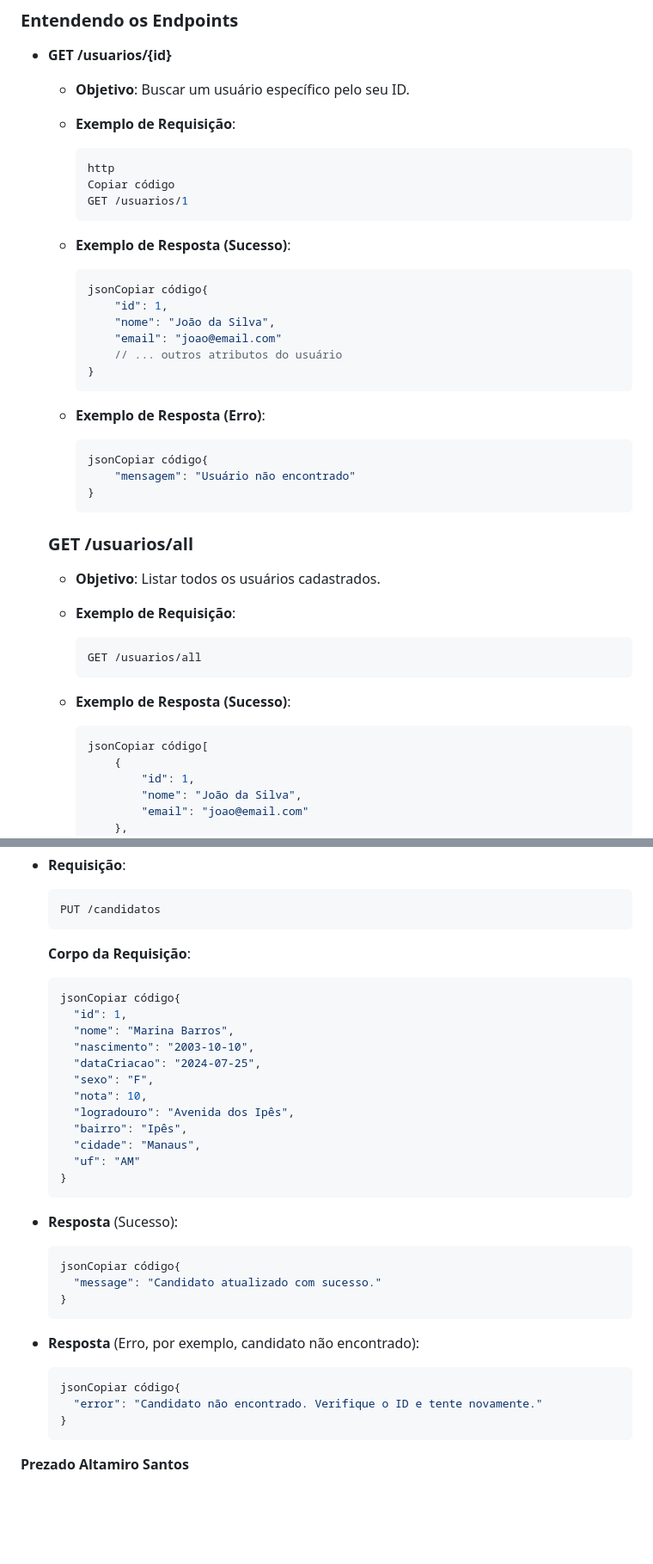
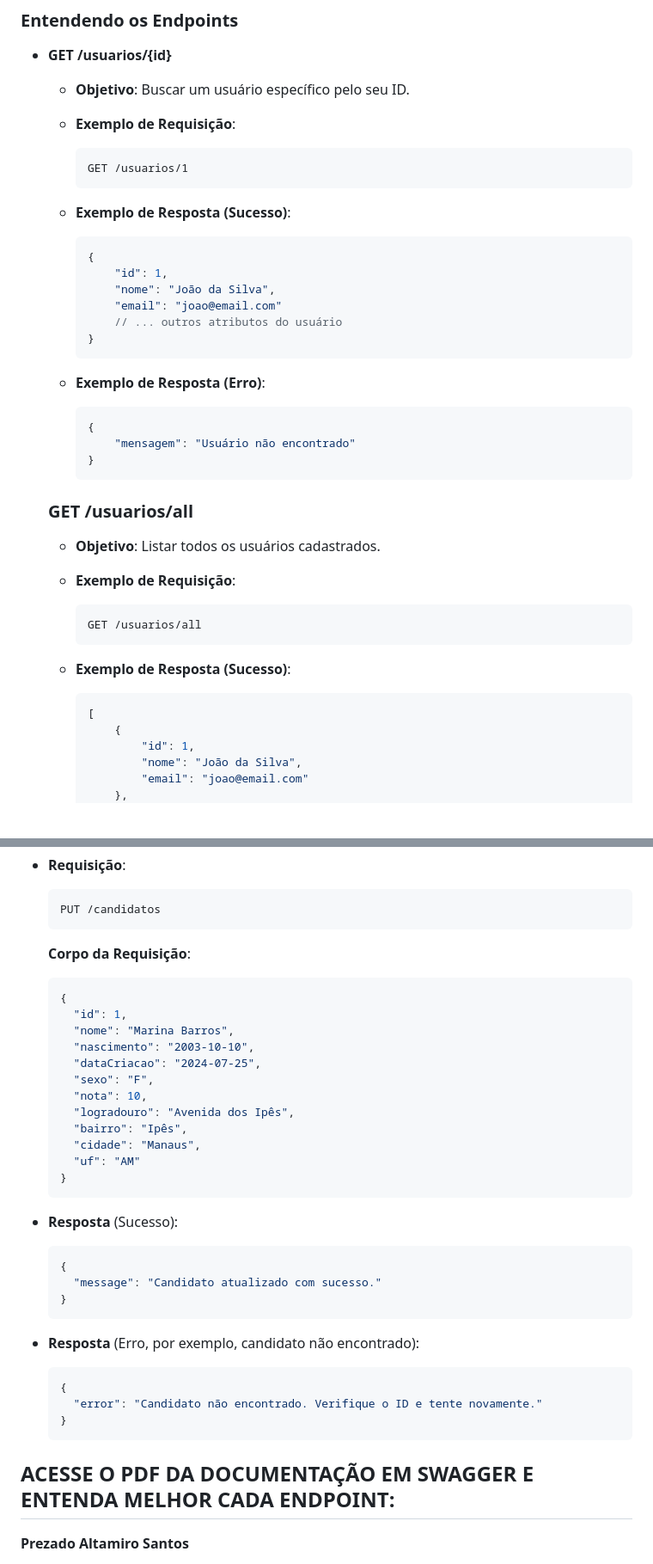
Before and after one commit to edvaldoljr/Projeto-Teste-Maxxmobi, a Markdown page: README.md, 2 parts joined by grey strips. Shown at 86% size. Rendered like a GitHub page; blank space fills up the shorter version.

````diff
--- a/README.md
+++ b/README.md
@@ -420,16 +420,14 @@ A estrutura de pastas apresenta uma organização comum em projetos Spring Boot,
 
   - **Exemplo de Requisição**:
 
-    ```json
-    http
-    Copiar código
+    ```http
     GET /usuarios/1
     ```
 
   - **Exemplo de Resposta (Sucesso)**:
 
     ```json
-    jsonCopiar código{
+    {
         "id": 1,
         "nome": "João da Silva",
         "email": "joao@email.com"
@@ -440,7 +438,7 @@ A estrutura de pastas apresenta uma organização comum em projetos Spring Boot,
   - **Exemplo de Resposta (Erro)**:
 
     ```json
-    jsonCopiar código{
+    {
         "mensagem": "Usuário não encontrado"
     }
     ```
@@ -458,7 +456,7 @@ A estrutura de pastas apresenta uma organização comum em projetos Spring Boot,
   - **Exemplo de Resposta (Sucesso)**:
 
     ```json
-    jsonCopiar código[
+    [
         {
             "id": 1,
             "nome": "João da Silva",
@@ -894,7 +892,7 @@ A estrutura de pastas apresenta uma organização comum em projetos Spring Boot,
   **Corpo da Requisição**:
 
   ```json
-  jsonCopiar código{
+  {
     "id": 1,
     "nome": "Marina Barros",
     "nascimento": "2003-10-10",
@@ -911,7 +909,7 @@ A estrutura de pastas apresenta uma organização comum em projetos Spring Boot,
 - **Resposta** (Sucesso):
 
   ```json
-  jsonCopiar código{
+  {
     "message": "Candidato atualizado com sucesso."
   }
   ```
@@ -919,10 +917,14 @@ A estrutura de pastas apresenta uma organização comum em projetos Spring Boot,
 - **Resposta** (Erro, por exemplo, candidato não encontrado):
 
   ```json
-  jsonCopiar código{
+  {
     "error": "Candidato não encontrado. Verifique o ID e tente novamente."
   }
   ```
+
+## **ACESSE O PDF DA DOCUMENTAÇÃO EM SWAGGER E ENTENDA MELHOR CADA ENDPOINT**:
+
+[]()
 
 **Prezado Altamiro Santos**
 
````
Also changed, not shown: other parts of README.md (+25 -25 lines).
